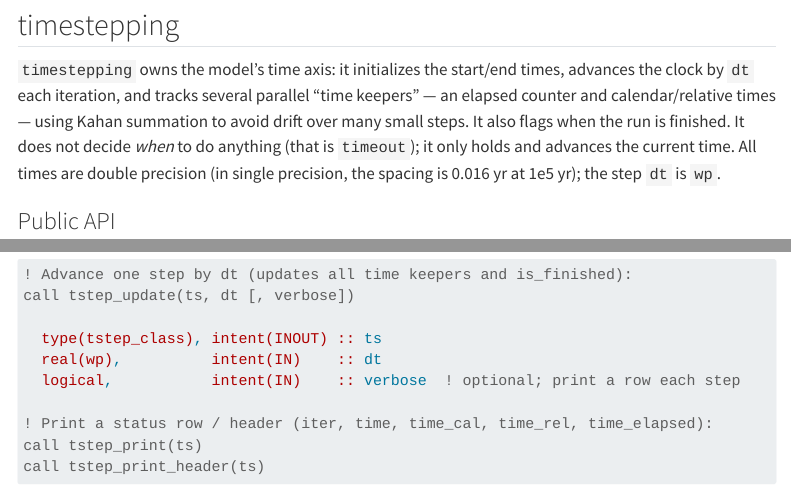
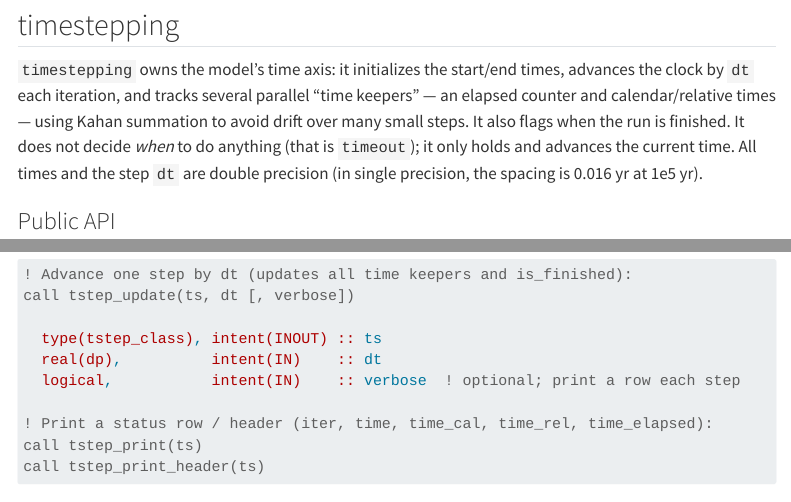
Before and after one commit to fesmc/fesm-utils, a Quarto document (docs/packages/timing.qmd): the page in a window 1100 px wide, from 3840 px down, and a second part further down, joined at a grey line. Rendered offline with R 4.5, knitr and Pandoc in place of Quarto, with nearby package versions; menus at the side of the page are left out; long lines of code are wrapped.

Commit message:
timestepping: dt and dtt in double precision

```diff
--- a/docs/packages/timing.qmd
+++ b/docs/packages/timing.qmd
@@ -193,8 +193,8 @@ advances the clock by `dt` each iteration, and tracks several parallel "time
 keepers" — an elapsed counter and calendar/relative times — using Kahan
 summation to avoid drift over many small steps. It also flags when the run is
 finished. It does not decide *when* to do anything (that is `timeout`); it only
-holds and advances the current time. All times are double precision (in single
-precision, the spacing is 0.016 yr at 1e5 yr); the step `dt` is `wp`.
+holds and advances the current time. All times and the step `dt` are double
+precision (in single precision, the spacing is 0.016 yr at 1e5 yr).
 
 ### Public API
 
@@ -238,7 +238,7 @@ The `method` selects which time keeper drives `ts%time`:
 call tstep_update(ts, dt [, verbose])
 
   type(tstep_class), intent(INOUT) :: ts
-  real(wp),          intent(IN)    :: dt
+  real(dp),          intent(IN)    :: dt
   logical,           intent(IN)    :: verbose  ! optional; print a row each step
 
 ! Print a status row / header (iter, time, time_cal, time_rel, time_elapsed):
```
Also changed, not shown: CHANGELOG.md, 1 other file.
